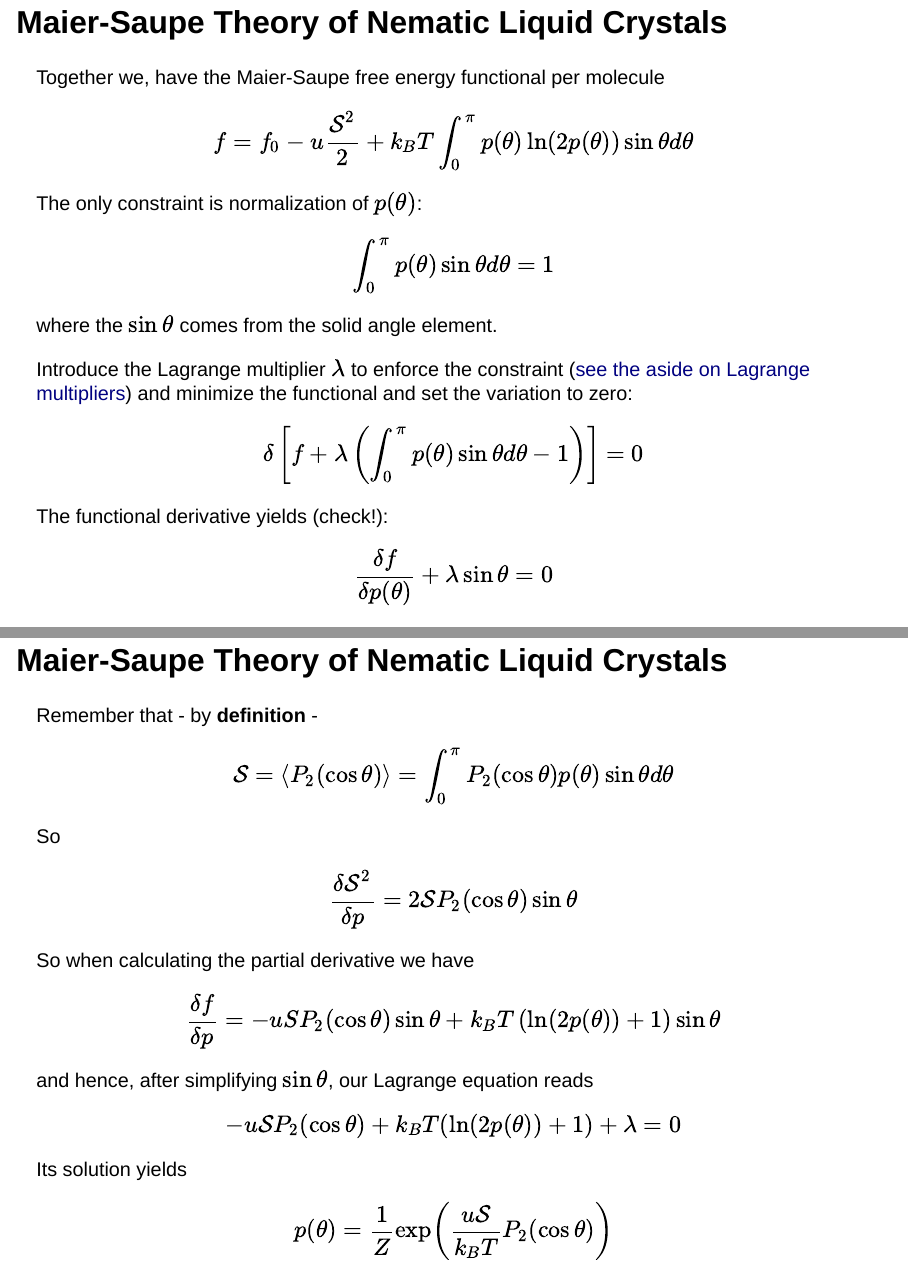
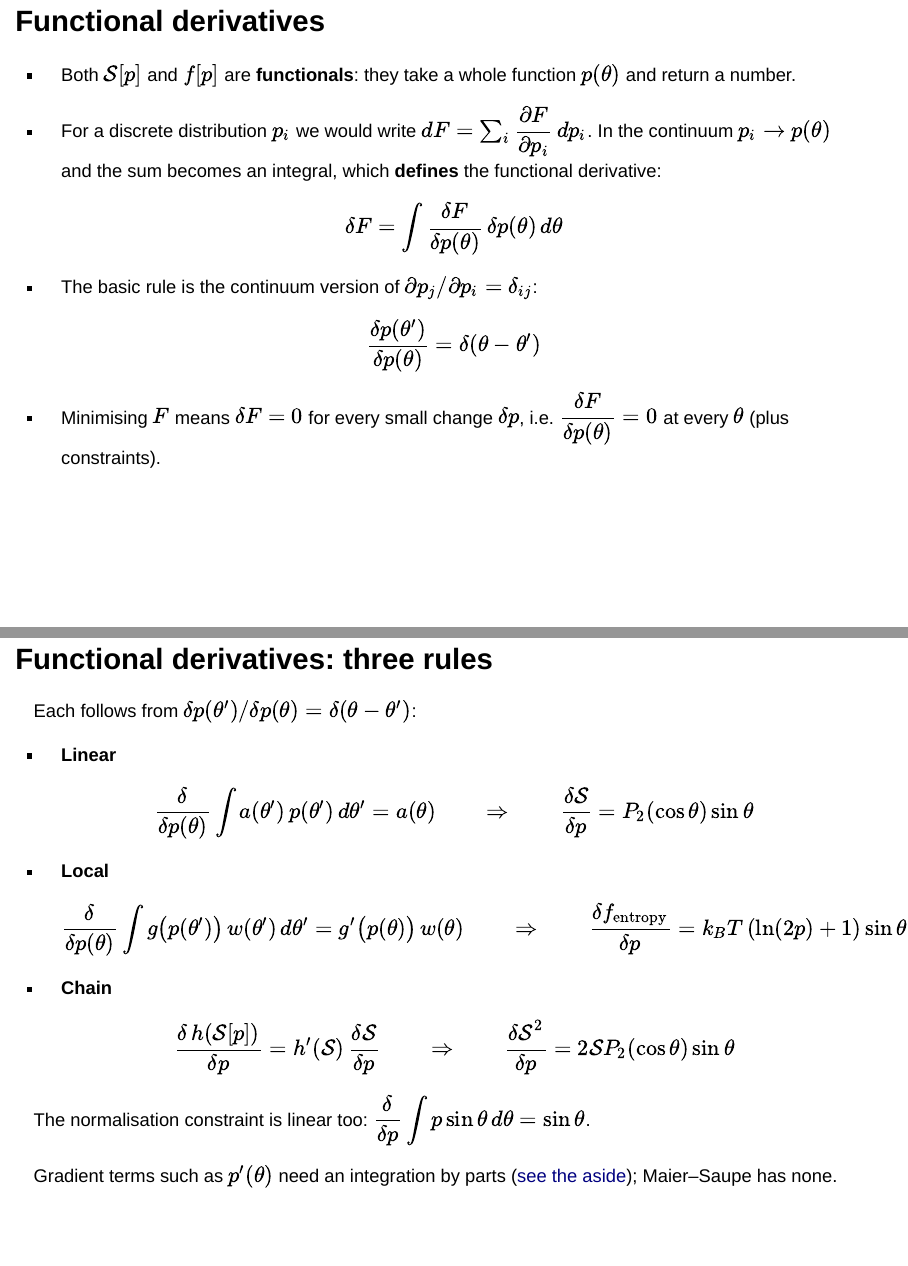
Before and after one commit to FTurci/course-disordered-matter-slides, a Quarto document (present/soft-matter_liquidx2.qmd): pages 9 and 11 of 48 before the commit and pages 7 and 8 of 40 after it, joined at a grey line. Rendered offline with R 4.5, knitr and Pandoc in place of Quarto, with nearby package versions; the code chunks are not run, so their results and figures are left out; drawn as Slidy slides in place of the format the file asks for.

Commit message:
Introduce functional derivatives before the Maier-Saupe minimisation, with the linear, local and chain rules it uses
Co-Authored-By: Claude Opus 5.5 <noreply@anthropic.com>

```diff
--- a/present/soft-matter_liquidx2.qmd
+++ b/present/soft-matter_liquidx2.qmd
@@ -100,9 +100,54 @@
 
 [^1]: Check that for the isotropic distribution $p(\theta)=1/2$ the entropy term is zero.
 
+## Functional derivatives
+
+- Both $\mathcal{S}[p]$ and $f[p]$ are **functionals**: they take a whole function $p(\theta)$ and return a number.
+
+- For a discrete distribution $p_i$ we would write $dF=\sum_i \dfrac{\partial F}{\partial p_i}\,dp_i$. In the continuum $p_i\to p(\theta)$ and the sum becomes an integral, which **defines** the functional derivative:
+$$
+\delta F=\int \frac{\delta F}{\delta p(\theta)}\,\delta p(\theta)\,d\theta
+$$
+
+- The basic rule is the continuum version of $\partial p_j/\partial p_i=\delta_{ij}$:
+$$
+\frac{\delta p(\theta')}{\delta p(\theta)}=\delta(\theta-\theta')
+$$
+
+- Minimising $F$ means $\delta F=0$ for every small change $\delta p$, i.e. $\dfrac{\delta F}{\delta p(\theta)}=0$ at every $\theta$ (plus constraints).
+
+## Functional derivatives: three rules
+
+Each follows from $\delta p(\theta')/\delta p(\theta)=\delta(\theta-\theta')$:
+
+- **Linear**
+$$
+\frac{\delta}{\delta p(\theta)}\int a(\theta')\,p(\theta')\,d\theta'=a(\theta)
+\qquad\Rightarrow\qquad
+\frac{\delta\mathcal{S}}{\delta p}=P_2(\cos\theta)\sin\theta
+$$
+
+- **Local**
+$$
+\frac{\delta}{\delta p(\theta)}\int g\big(p(\theta')\big)\,w(\theta')\,d\theta'=g'\big(p(\theta)\big)\,w(\theta)
+\qquad\Rightarrow\qquad
+\frac{\delta f_{\rm entropy}}{\delta p}=k_BT\left(\ln(2p)+1\right)\sin\theta
+$$
+
+- **Chain**
+$$
+\frac{\delta\, h(\mathcal{S}[p])}{\delta p}=h'(\mathcal{S})\,\frac{\delta\mathcal{S}}{\delta p}
+\qquad\Rightarrow\qquad
+\frac{\delta\mathcal{S}^2}{\delta p}=2\mathcal{S}P_2(\cos\theta)\sin\theta
+$$
+
+The normalisation constraint is linear too: $\dfrac{\delta}{\delta p}\displaystyle\int p\sin\theta\, d\theta=\sin\theta$.
+
+Gradient terms such as $p'(\theta)$ need an integration by parts ([see the aside](#aside-optional-functional-derivatives-with-gradient-terms)); Maier–Saupe has none.
+
 ## Maier-Saupe Theory of Nematic Liquid Crystals
 
-Together we, have the Maier-Saupe free energy functional per molecule
+Together, we have the Maier-Saupe free energy functional per molecule
 
 $$
 f=f_0-u \frac{\mathcal{S}^2}{2}+k_B T \int_0^\pi p(\theta) \ln (2 p(\theta)) \sin \theta d \theta
@@ -115,7 +160,7 @@
 $$
 \delta\left[f+\lambda\left(\int_0^\pi p(\theta) \sin \theta d \theta-1\right)\right]=0
 $$
-The functional derivative yields (check!):
+Using the rules above for the constraint term:
 
 $$
 \frac{\delta f}{\delta p(\theta)}+\lambda \sin \theta=0
@@ -127,12 +172,9 @@
 
 $$\mathcal{S}=\left\langle P_2(\cos \theta)\right\rangle=\int_0^\pi P_2(\cos \theta) p(\theta) \sin \theta d \theta$$
 
-So
-$$\dfrac{\delta \mathcal{S}^2}{\delta p} =2 \mathcal{S} P_2(\cos\theta)\sin\theta $$
+so, by the chain rule for the energy and the local rule for the entropy, the functional derivative is
 
-So when calculating the partial derivative we have
-
-$$\dfrac{\delta f}{\delta p} =-uS P_2(\cos\theta)\sin\theta +k_BT\left(\ln(2 p(\theta)) + 1\right) \sin \theta $$
+$$\dfrac{\delta f}{\delta p} =-u\mathcal{S} P_2(\cos\theta)\sin\theta +k_BT\left(\ln(2 p(\theta)) + 1\right) \sin \theta $$
 
 and hence, after simplifying $\sin \theta$, our Lagrange equation reads
 
```
Also changed, not shown: docs/search.json, present/soft-matter_liquidx2.qmd (24 more changed lines), 3 other files.
